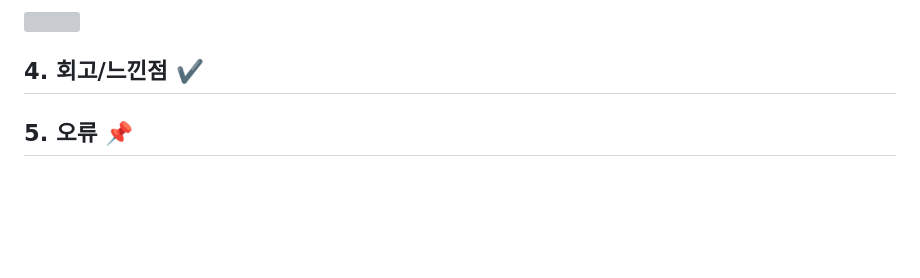
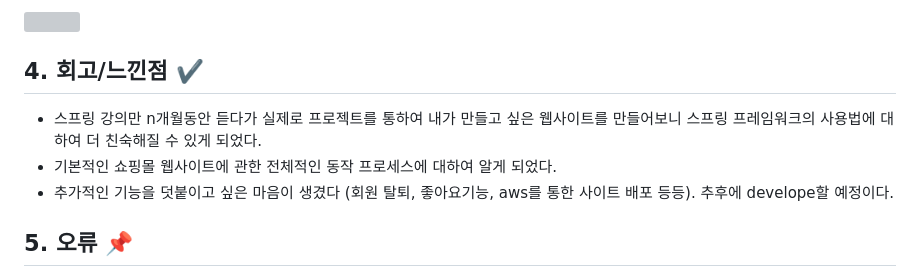
Before and after one commit to yuheesong/ShoppingMall, a Markdown page: README.md, the part around the change. Drawn GitHub-style; blank space fills up the shorter version; grey boxes are pictures that could not be loaded.

```diff
--- a/README.md
+++ b/README.md
@@ -43,6 +43,10 @@
 
 
 ## 4. 회고/느낀점 ✔️
+- 스프링 강의만 n개월동안 듣다가 실제로 프로젝트를 통하여 내가 만들고 싶은 웹사이트를 만들어보니 스프링 프레임워크의 사용법에 대하여 더 친숙해질 수 있게 되었다.
+- 기본적인 쇼핑몰 웹사이트에 관한 전체적인 동작 프로세스에 대하여 알게 되었다.
+- 추가적인 기능을 덧붙이고 싶은 마음이 생겼다 (회원 탈퇴, 좋아요기능, aws를 통한 사이트 배포 등등). 추후에 develope할 예정이다.
+
 
 ## 5. 오류 📌
 1. com.mysema.codegen.model.Type 오류
```
